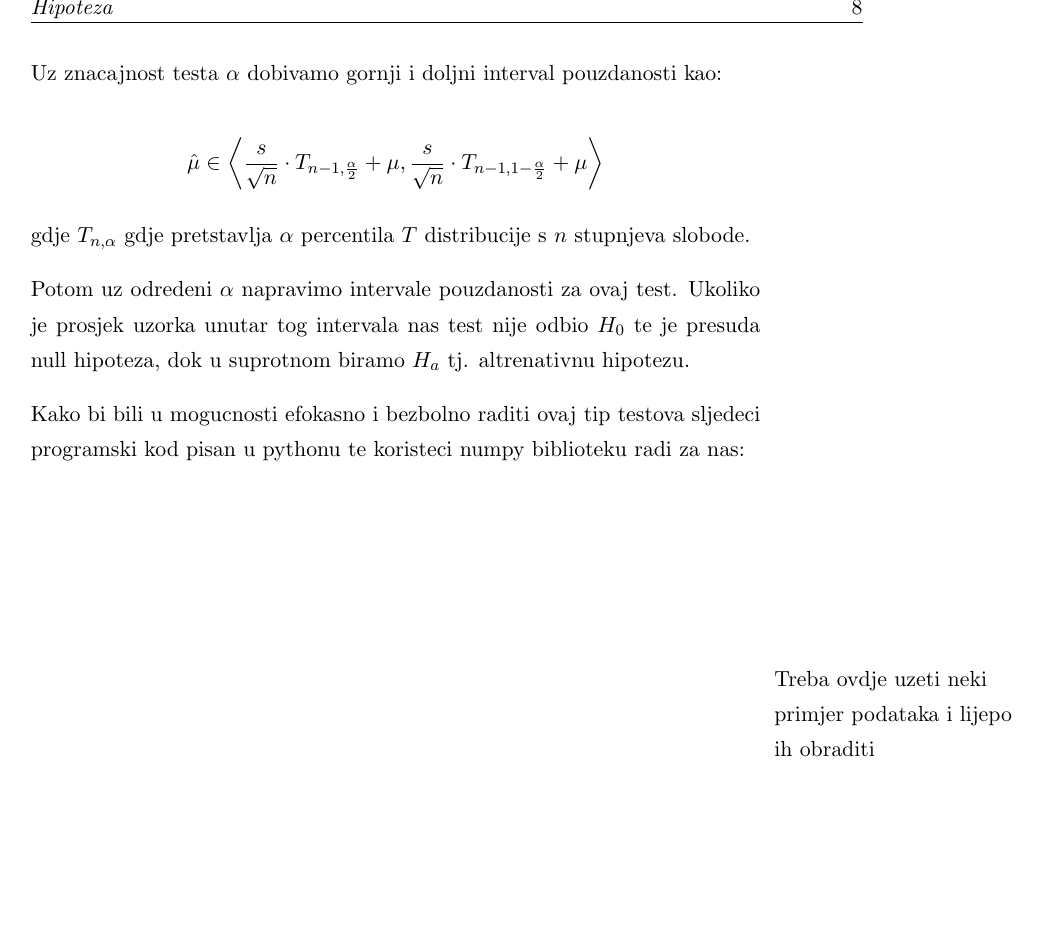
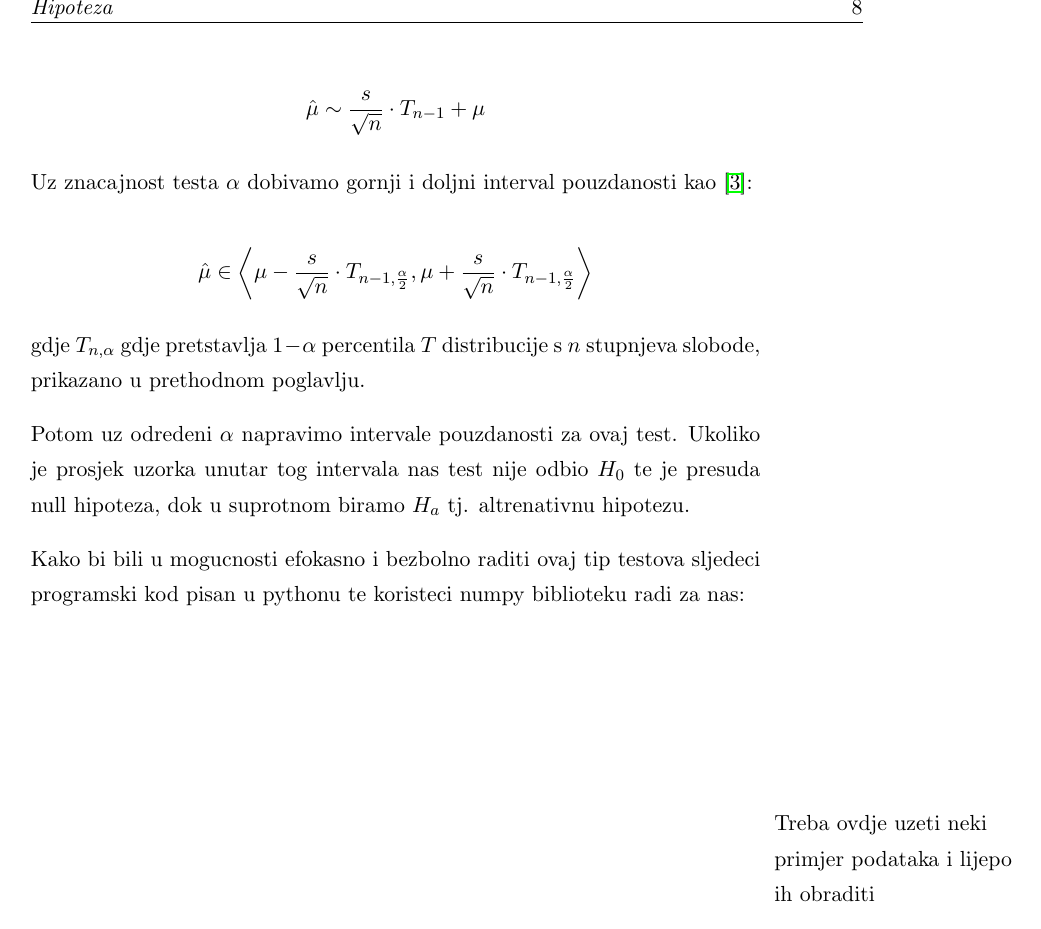
Before and after one commit to nmiculinic/FER-Seminar, a LaTeX thesis (paper/main.tex, which reads paper/Chapters/Example.tex): page 10 of 13. The pictures show the PDF file paper/main.pdf that the author committed with the source.

Commit message:
some minor changes

```diff
--- a/paper/Chapters/Example.tex
+++ b/paper/Chapters/Example.tex
@@ -16,13 +16,13 @@ slijedi $T$ distribuciju s $n-1$ stupnja slobode. Nakon malo matematike uz pretp
 \hat{\mu} \sim \frac{s}{\sqrt{n}} \cdot T_{n-1} + \mu
 \]
 
-Uz znacajnost testa $\alpha$ dobivamo gornji i doljni interval pouzdanosti kao:
+Uz znacajnost testa $\alpha$ dobivamo gornji i doljni interval pouzdanosti kao \cite{matstat}:
 
 \[
-\hat{\mu} \in \left< \frac{s}{\sqrt{n}} \cdot T_{n-1, \frac{\alpha}{2}} + \mu, \frac{s}{\sqrt{n}} \cdot T_{n-1, 1 - \frac{\alpha}{2}} + \mu \right>
+\hat{\mu} \in \left<\mu - \frac{s}{\sqrt{n}} \cdot T_{n-1, \frac{\alpha}{2}}, \mu + \frac{s}{\sqrt{n}} \cdot T_{n-1, \frac{\alpha}{2}} \right>
 \]
 
-gdje $T_{n, \alpha}$ gdje pretstavlja $\alpha$ percentila $T$ distribucije s $n$ stupnjeva slobode.
+gdje $T_{n, \alpha}$ gdje pretstavlja $1-\alpha$ percentila $T$ distribucije s $n$ stupnjeva slobode, prikazano u prethodnom poglavlju.
 
 Potom uz odredeni $\alpha$ napravimo intervale pouzdanosti za ovaj test. Ukoliko je prosjek uzorka unutar tog intervala nas test nije odbio $H_0$ te je presuda null hipoteza, dok u suprotnom biramo $H_a$ tj. altrenativnu hipotezu.
 
```
Also changed, not shown: paper/main.pdf, paper/Chapters/Example.tex (2 more changed lines).
